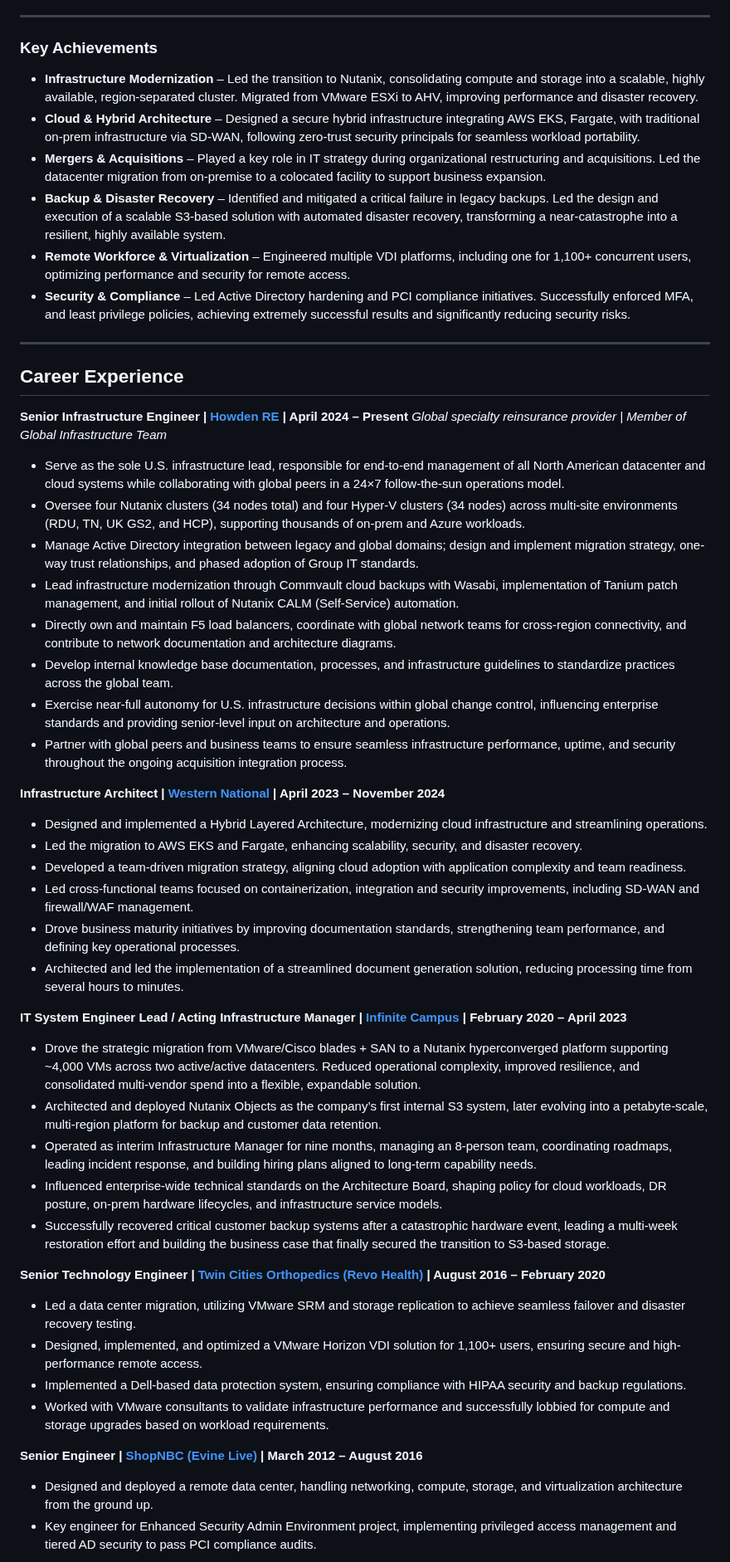
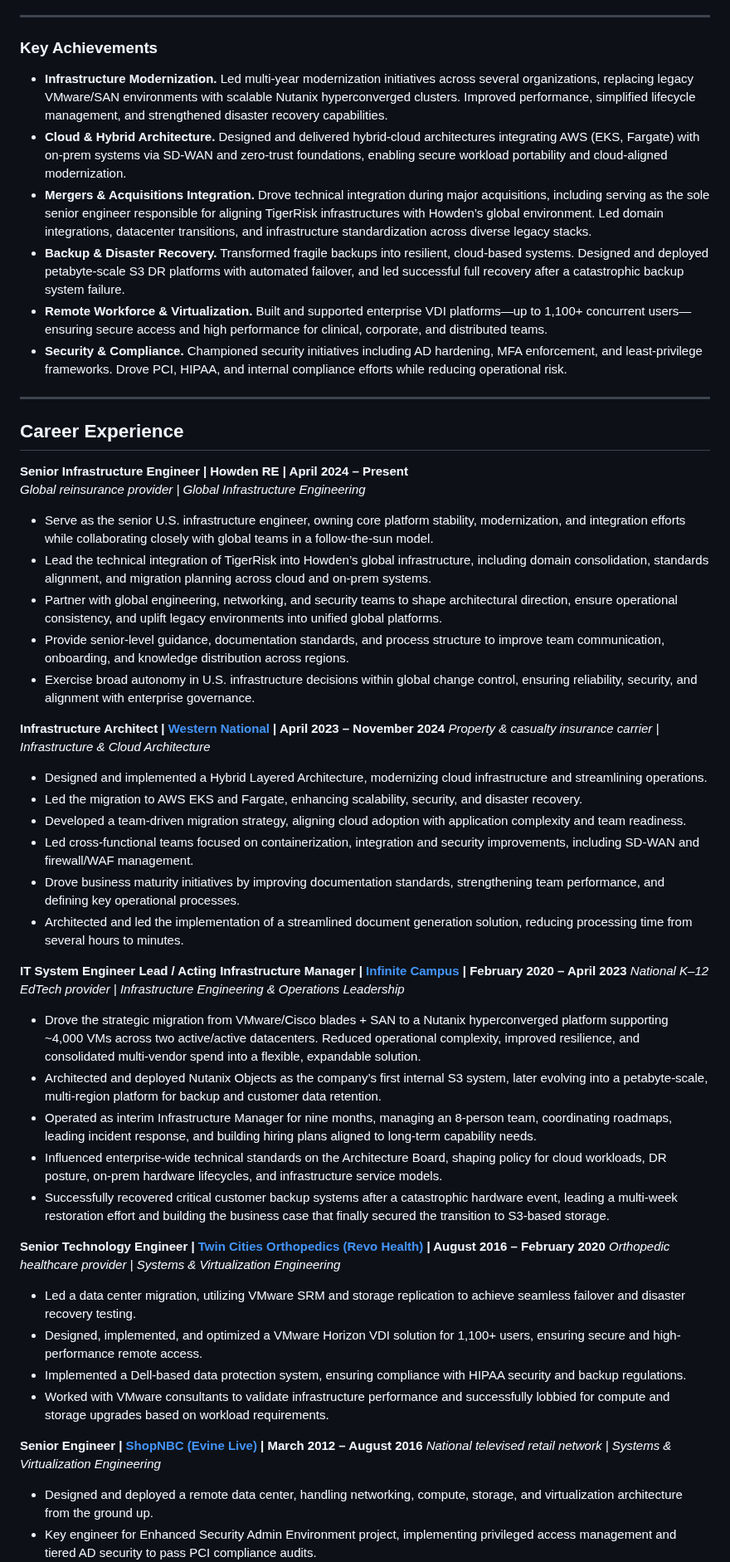
Before and after one commit to gpeterson78/gpeterson78.github.io, a Markdown page: resume.md, the part around the change. Shown at 83% size. Rendered like a GitHub page.

Commit message:
resume rc

```diff
--- a/resume.md
+++ b/resume.md
@@ -16,29 +16,28 @@ Infrastructure Architect / Systems Strategist with expertise in cloud, virtualiz
 ---
 ### Key Achievements
 
-- **Infrastructure Modernization** – Led the transition to Nutanix, consolidating compute and storage into a scalable, highly available, region-separated cluster. Migrated from VMware ESXi to AHV, improving performance and disaster recovery.
-- **Cloud & Hybrid Architecture** – Designed a secure hybrid infrastructure integrating AWS EKS, Fargate, with traditional on-prem infrastructure via SD-WAN, following zero-trust security principals for seamless workload portability.
-- **Mergers & Acquisitions** – Played a key role in IT strategy during organizational restructuring and acquisitions. Led the datacenter migration from on-premise to a colocated facility to support business expansion.
-- **Backup & Disaster Recovery** – Identified and mitigated a critical failure in legacy backups. Led the design and execution of a scalable S3-based solution with automated disaster recovery, transforming a near-catastrophe into a resilient, highly available system.
-- **Remote Workforce & Virtualization** – Engineered multiple VDI platforms, including one for 1,100+ concurrent users, optimizing performance and security for remote access.
-- **Security & Compliance** – Led Active Directory hardening and PCI compliance initiatives. Successfully enforced MFA, and least privilege policies, achieving extremely successful results and significantly reducing security risks.
+- **Infrastructure Modernization.** Led multi-year modernization initiatives across several organizations, replacing legacy VMware/SAN environments with scalable Nutanix hyperconverged clusters. Improved performance, simplified lifecycle management, and strengthened disaster recovery capabilities.
+- **Cloud & Hybrid Architecture.** Designed and delivered hybrid-cloud architectures integrating AWS (EKS, Fargate) with on-prem systems via SD-WAN and zero-trust foundations, enabling secure workload portability and cloud-aligned modernization.
+- **Mergers & Acquisitions Integration.** Drove technical integration during major acquisitions, including serving as the sole senior engineer responsible for aligning TigerRisk infrastructures with Howden’s global environment. Led domain integrations, datacenter transitions, and infrastructure standardization across diverse legacy stacks.
+- **Backup & Disaster Recovery.** Transformed fragile backups into resilient, cloud-based systems. Designed and deployed petabyte-scale S3 DR platforms with automated failover, and led successful full recovery after a catastrophic backup system failure.
+- **Remote Workforce & Virtualization.** Built and supported enterprise VDI platforms—up to 1,100+ concurrent users—ensuring secure access and high performance for clinical, corporate, and distributed teams.
+- **Security & Compliance.** Championed security initiatives including AD hardening, MFA enforcement, and least-privilege frameworks. Drove PCI, HIPAA, and internal compliance efforts while reducing operational risk.
 
 ---
+
 ## Career Experience
 
-**Senior Infrastructure Engineer \|** [**Howden RE**](https://www.HowdenRE.com/) **\| April 2024 – Present**
-_Global specialty reinsurance provider | Member of Global Infrastructure Team_
+**Senior Infrastructure Engineer | Howden RE | April 2024 – Present**
+_Global reinsurance provider | Global Infrastructure Engineering_
 
-- Serve as the sole U.S. infrastructure lead, responsible for end-to-end management of all North American datacenter and cloud systems while collaborating with global peers in a 24×7 follow-the-sun operations model.
-- Oversee four Nutanix clusters (34 nodes total) and four Hyper-V clusters (34 nodes) across multi-site environments (RDU, TN, UK GS2, and HCP), supporting thousands of on-prem and Azure workloads.
-- Manage Active Directory integration between legacy and global domains; design and implement migration strategy, one-way trust relationships, and phased adoption of Group IT standards.
-- Lead infrastructure modernization through Commvault cloud backups with Wasabi, implementation of Tanium patch management, and initial rollout of Nutanix CALM (Self-Service) automation.
-- Directly own and maintain F5 load balancers, coordinate with global network teams for cross-region connectivity, and contribute to network documentation and architecture diagrams.
-- Develop internal knowledge base documentation, processes, and infrastructure guidelines to standardize practices across the global team.
-- Exercise near-full autonomy for U.S. infrastructure decisions within global change control, influencing enterprise standards and providing senior-level input on architecture and operations.
-- Partner with global peers and business teams to ensure seamless infrastructure performance, uptime, and security throughout the ongoing acquisition integration process.
+- Serve as the senior U.S. infrastructure engineer, owning core platform stability, modernization, and integration efforts while collaborating closely with global teams in a follow-the-sun model.
+- Lead the technical integration of TigerRisk into Howden’s global infrastructure, including domain consolidation, standards alignment, and migration planning across cloud and on‑prem systems.
+- Partner with global engineering, networking, and security teams to shape architectural direction, ensure operational consistency, and uplift legacy environments into unified global platforms.
+- Provide senior-level guidance, documentation standards, and process structure to improve team communication, onboarding, and knowledge distribution across regions.
+- Exercise broad autonomy in U.S. infrastructure decisions within global change control, ensuring reliability, security, and alignment with enterprise governance.
 
 **Infrastructure Architect \|** [**Western National**](https://wnins.com/) **\| April 2023 – November 2024**
+_Property & casualty insurance carrier | Infrastructure & Cloud Architecture_
 
 - Designed and implemented a Hybrid Layered Architecture, modernizing cloud infrastructure and streamlining operations.
 - Led the migration to AWS EKS and Fargate, enhancing scalability, security, and disaster recovery.
@@ -48,6 +47,8 @@ _Global specialty reinsurance provider | Member of Global Infrastructure Team_
 - Architected and led the implementation of a streamlined document generation solution, reducing processing time from several hours to minutes.
 
 **IT System Engineer Lead / Acting Infrastructure Manager \|** [**Infinite Campus**](https://www.infinitecampus.com/) **\| February 2020 – April 2023**
+_National K–12 EdTech provider | Infrastructure Engineering & Operations Leadership_
+
 - Drove the strategic migration from VMware/Cisco blades + SAN to a Nutanix hyperconverged platform supporting ~4,000 VMs across two active/active datacenters. Reduced operational complexity, improved resilience, and consolidated multi-vendor spend into a flexible, expandable solution.
 - Architected and deployed Nutanix Objects as the company’s first internal S3 system, later evolving into a petabyte-scale, multi-region platform for backup and customer data retention.
 - Operated as interim Infrastructure Manager for nine months, managing an 8-person team, coordinating roadmaps, leading incident response, and building hiring plans aligned to long-term capability needs.
@@ -55,12 +56,16 @@ _Global specialty reinsurance provider | Member of Global Infrastructure Team_
 - Successfully recovered critical customer backup systems after a catastrophic hardware event, leading a multi-week restoration effort and building the business case that finally secured the transition to S3-based storage.
 
 **Senior Technology Engineer \|** [**Twin Cities Orthopedics (Revo Health)**](https://revohealth.com/) **\| August 2016 – February 2020**
+_Orthopedic healthcare provider | Systems & Virtualization Engineering_
+
 - Led a data center migration, utilizing VMware SRM and storage replication to achieve seamless failover and disaster recovery testing.
 - Designed, implemented, and optimized a VMware Horizon VDI solution for 1,100+ users, ensuring secure and high-performance remote access.
 - Implemented a Dell-based data protection system, ensuring compliance with HIPAA security and backup regulations.
 - Worked with VMware consultants to validate infrastructure performance and successfully lobbied for compute and storage upgrades based on workload requirements.
 
 **Senior Engineer \|** [**ShopNBC (Evine Live)**](https://www.shophq.com/) **\| March 2012 – August 2016**
+_National televised retail network | Systems & Virtualization Engineering_
+
 - Designed and deployed a remote data center, handling networking, compute, storage, and virtualization architecture from the ground up.
 - Key engineer for Enhanced Security Admin Environment project, implementing privileged access management and tiered AD security to pass PCI compliance audits.
 - Managed a 200+ user VMware Horizon deployment, ensuring secure access for remote call center employees.
```
